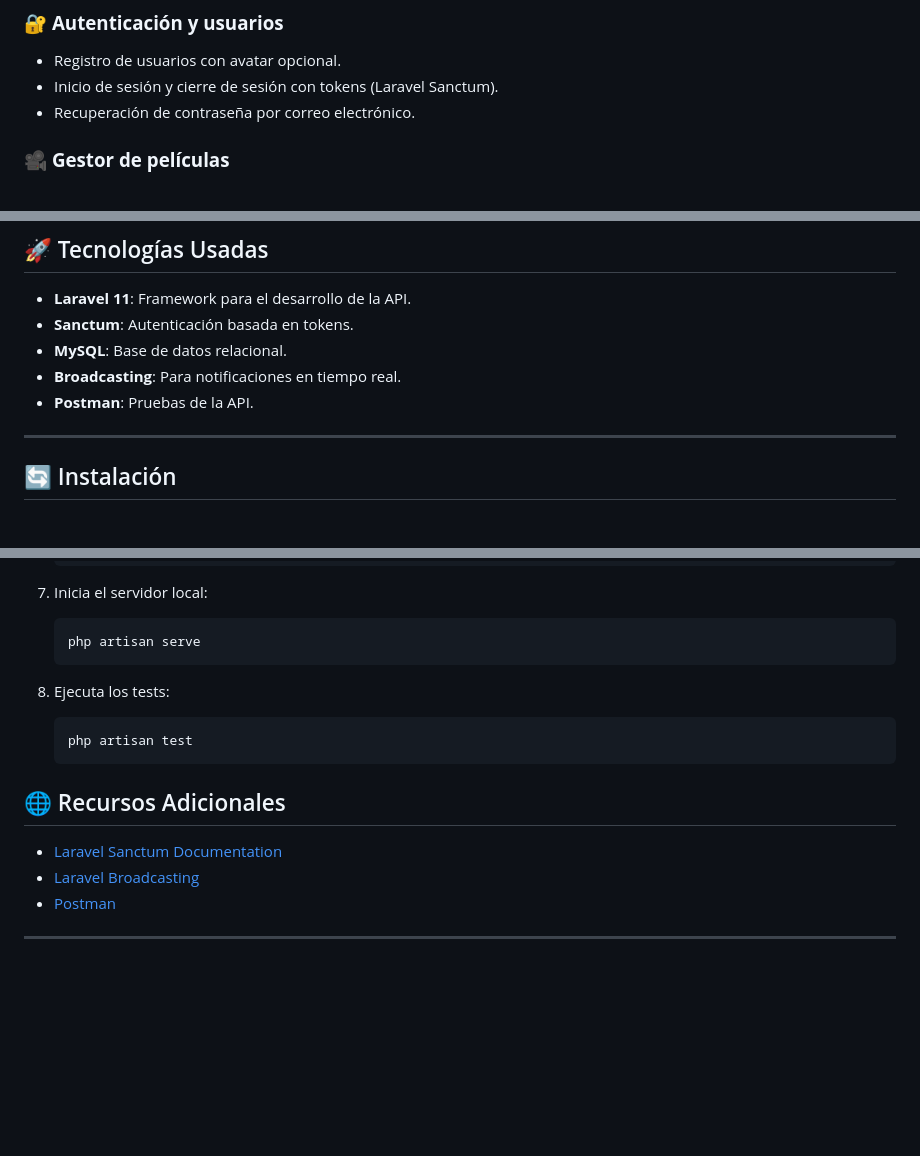
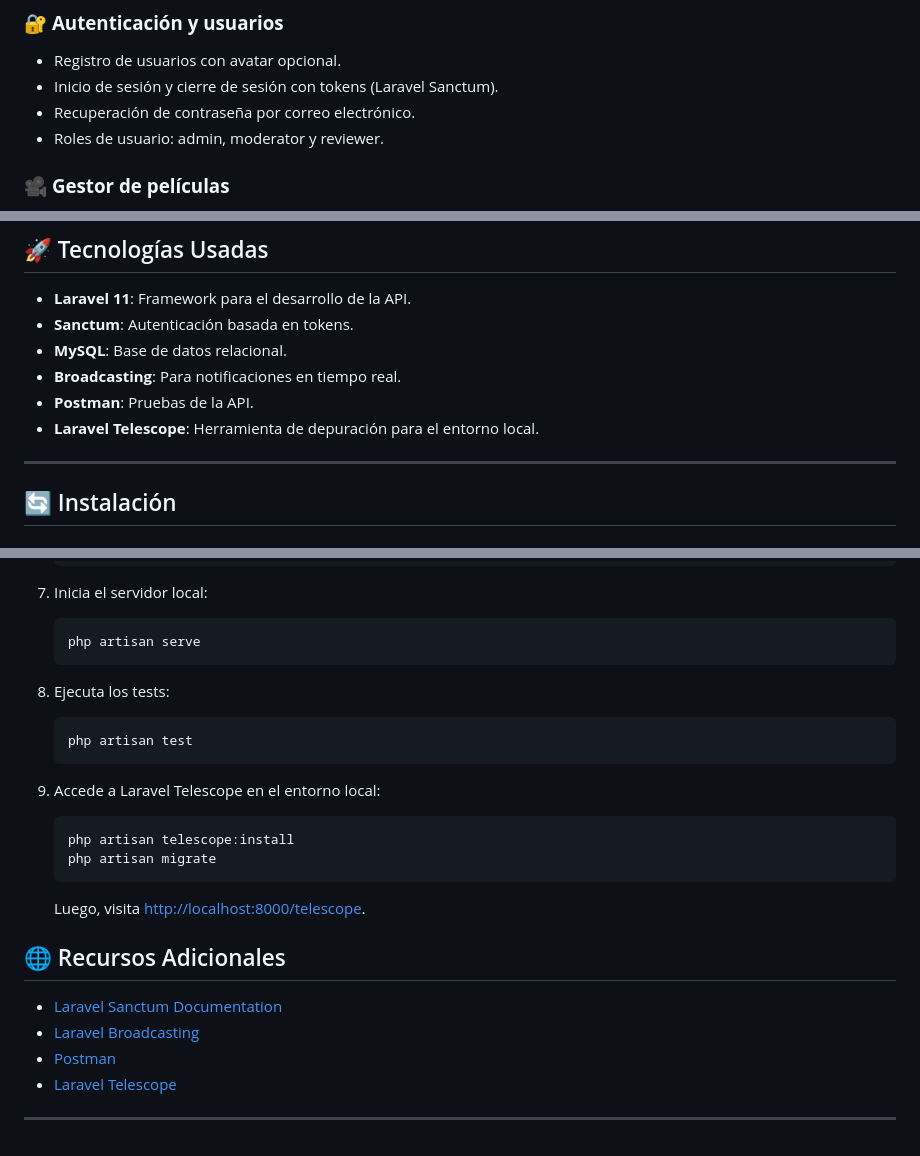
Before and after one commit to StevenU21/cine-critic-api, a Markdown page: README.md, 3 parts joined by grey strips. Rendered like a GitHub page; blank space fills up the shorter version.

Commit message:
Update README to include user roles and Laravel Telescope installation instructions

````diff
--- a/README.md
+++ b/README.md
@@ -10,6 +10,7 @@ CineCritic API es una API RESTful para gestionar una plataforma de reseñas de p
 - Registro de usuarios con avatar opcional.
 - Inicio de sesión y cierre de sesión con tokens (Laravel Sanctum).
 - Recuperación de contraseña por correo electrónico.
+- Roles de usuario: admin, moderator y reviewer.
 
 ### 🎥 **Gestor de películas**
 - CRUD para películas con información como:
@@ -50,6 +51,7 @@ CineCritic API es una API RESTful para gestionar una plataforma de reseñas de p
 - **MySQL**: Base de datos relacional.
 - **Broadcasting**: Para notificaciones en tiempo real.
 - **Postman**: Pruebas de la API.
+- **Laravel Telescope**: Herramienta de depuración para el entorno local.
 
 ---
 
@@ -101,9 +103,17 @@ CineCritic API es una API RESTful para gestionar una plataforma de reseñas de p
    ```bash
    php artisan serve
    ```
+
 8. Ejecuta los tests:
    ```bash
    php artisan test
    ```
 
+9. Accede a Laravel Telescope en el entorno local:
+   ```bash
+   php artisan telescope:install
+   php artisan migrate
+   ```
+   Luego, visita [http://localhost:8000/telescope](http://localhost:8000/telescope).
+
 ## 🌐 Recursos Adicionales
@@ -112,3 +122,4 @@ CineCritic API es una API RESTful para gestionar una plataforma de reseñas de p
 - [Postman](https://www.postman.com/)
+- [Laravel Telescope](https://laravel.com/docs/11.x/telescope)
 
 ---
````
Also changed, not shown: other parts of README.md (+2 -2 lines).
